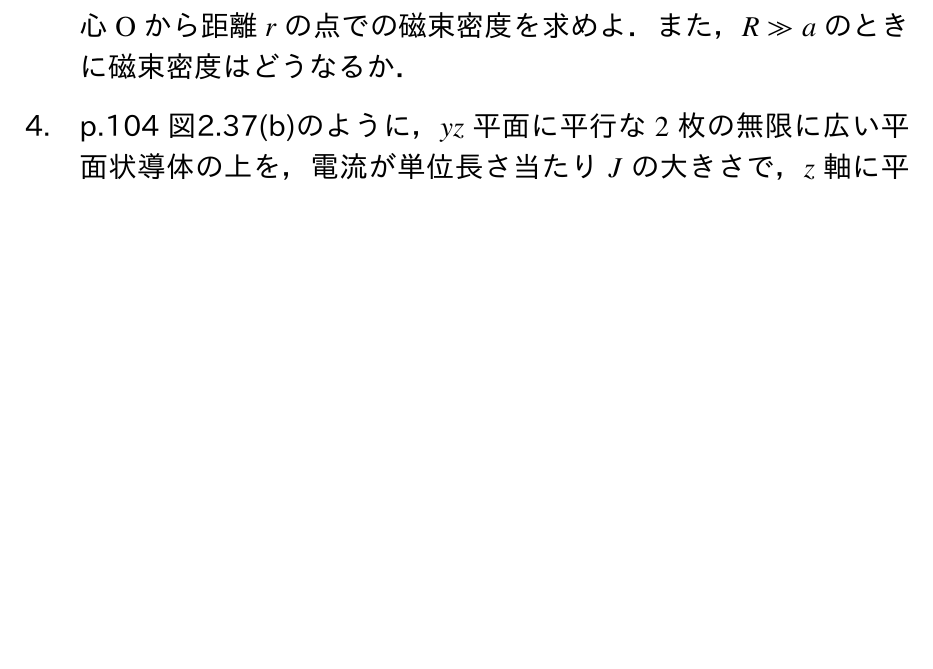
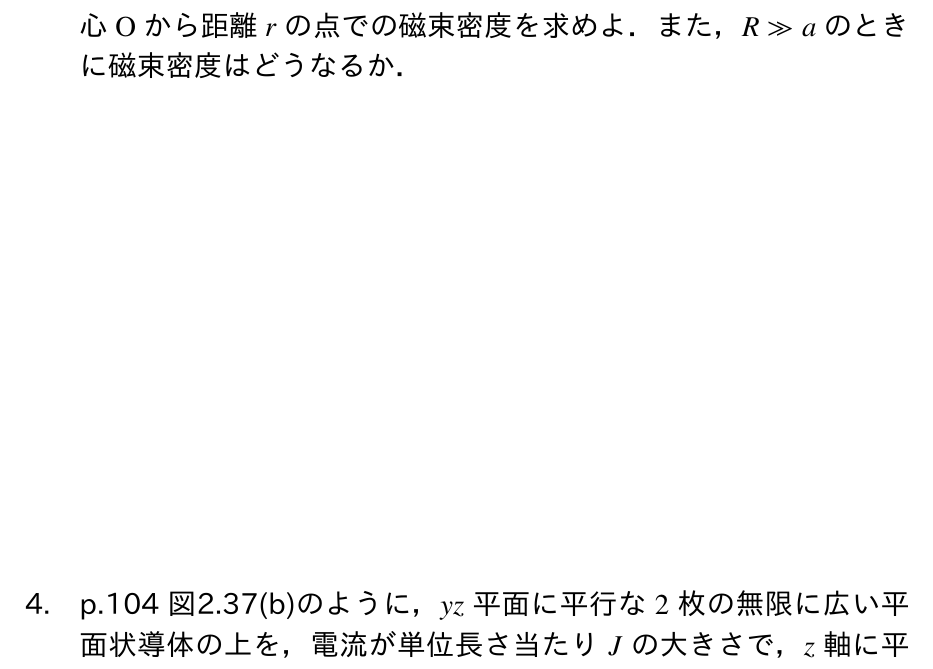
Before and after one commit to mkakh/Denjiki, a LaTeX problem sheet (hw11/hw11.tex): part of the page before the commit and part of page 2 of 2 after it, cut so that both start at the same text, the shorter picture padded with empty space. The pictures show the PDF file hw11/hw11.pdf that the author committed with the source.

Commit message:
Update hw11

```diff
--- a/hw11/hw11.tex
+++ b/hw11/hw11.tex
@@ -23,11 +23,14 @@
 
 % p.98 問2.13
 \subsection{半径 \(a\) の無限に長い円柱の中を中心軸に沿って電流 \(I\) が一様な密度で流れている．中心軸から距離 \(r\) の点での磁束密度を求めよ．}
+\vspace{20em}
 % p.102 2.10
 \subsection{p.102 図2.35(b)のように，半径 \(a\) の半円と \(2\) 本の無限に長い直線とからなる導線に，電流 \(I\) を流す．円弧の中心 \(\mathrm{O}\) における磁束密度を求めよ．}
+\newpage
 % p.103 2.16
 \subsection{p.103 図2.36(b)のように，導線をドーナツ状に巻いたコイルをトロイダルコイル(troidal coil)という．半径 \(R\)，太さ \(2a\)，総巻数 \(N\) のトロイダルコイルに電流 \(I\) を流す．%
 トロイダルコイル内で中心 \(\mathrm{O}\) から距離 \(r\) の点での磁束密度を求めよ．また，\(R \gg a\) のときに磁束密度はどうなるか．}
+\vspace{20em}
 % p.104 2.18
 \subsection{p.104 図2.37(b)のように，\(yz\) 平面に平行な \(2\) 枚の無限に広い平面状導体の上を，電流が単位長さ当たり \(J\) の大きさで，\(z\) 軸に平行で互いに逆向きに流れている．まわりの空間での磁束密度を求めよ．}
 
```
Also changed, not shown: hw11/hw11.pdf.
